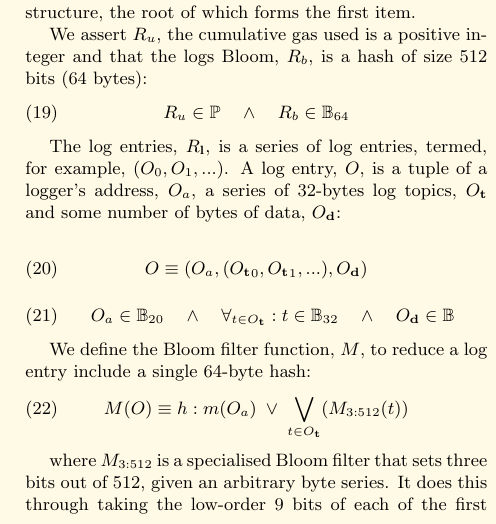
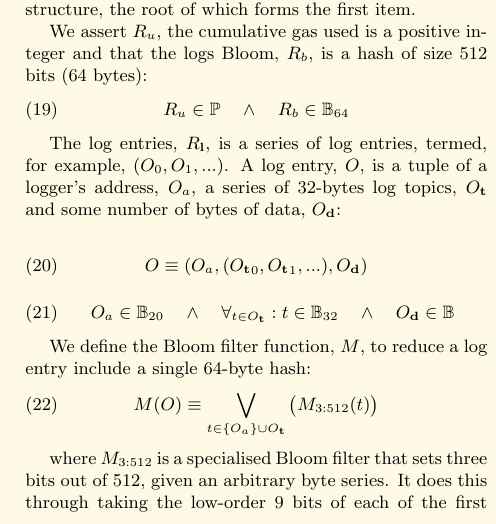
Before and after one commit to ethereum/yellowpaper, a LaTeX paper (Paper.tex): part of one column of page 5 of 25, cut so that both start at the same text. Compiled offline with pdfLaTeX.

Commit message:
Additional cleanup of Blooms.

```diff
--- a/Paper.tex
+++ b/Paper.tex
@@ -337,7 +337,7 @@ O_a \in \mathbb{B}_{20} \quad \wedge \quad \forall_{t \in O_\mathbf{t}}: t \in \
 
 We define the Bloom filter function, $M$, to reduce a log entry include a single 64-byte hash:
 \begin{equation}
-M(O) \equiv h: m(O_a) \; \vee \; \bigvee_{t \in O_\mathbf{t}} ( M_{3:512}(t) )
+M(O) \equiv \bigvee_{t \in \{O_a\} \cup O_\mathbf{t}} \big( M_{3:512}(t) \big)
 \end{equation}
 
 where $M_{3:512}$ is a specialised Bloom filter that sets three bits out of 512, given an arbitrary byte series. It does this through taking the low-order 9 bits of each of the first three pairs of bytes in a Keccak-256 hash of the byte series. Formally:
```
